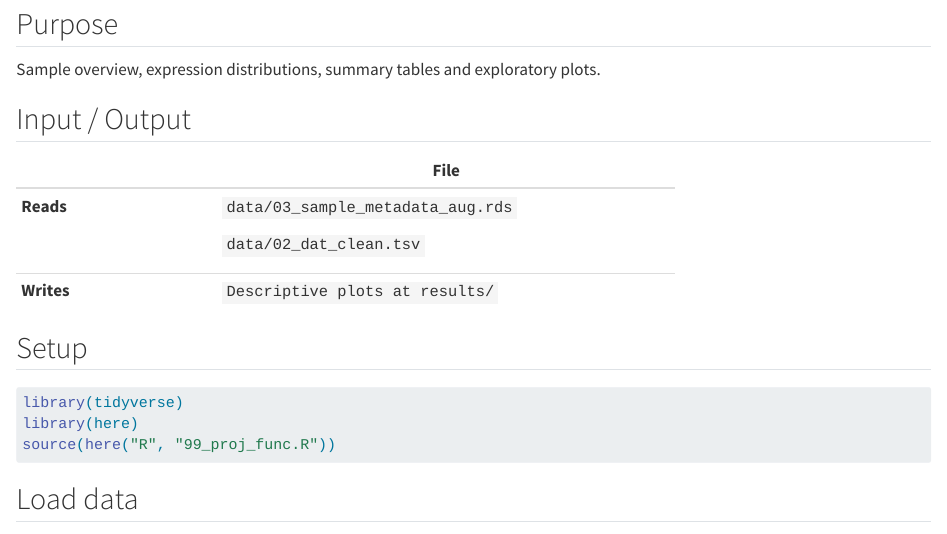
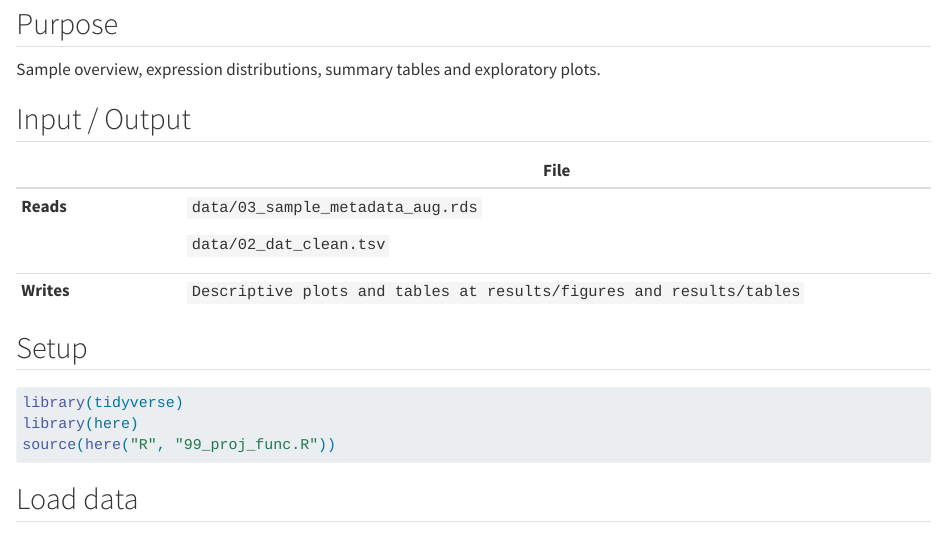
Before and after one commit to rforbiodatascience26/group12_project, a Quarto document (R/04_describe.qmd): the page in a window 1100 px wide, from 70 px down. Rendered offline with R 4.5, knitr and Pandoc in place of Quarto, with nearby package versions; some code elsewhere in the file could not run offline; long lines of code are wrapped.

Commit message:
plot + IO table changes

```diff
--- a/R/04_describe.qmd
+++ b/R/04_describe.qmd
@@ -6,15 +6,15 @@ Sample overview, expression distributions, summary tables and exploratory plots.
 
 ## Input / Output
 
-+---------------+-----------------------------------+
-|               | File                              |
-+===============+===================================+
-| **Reads**     | `data/03_sample_metadata_aug.rds` |
-|               |                                   |
-|               | `data/02_dat_clean.tsv`           |
-+---------------+-----------------------------------+
-| **Writes**    | `Descriptive plots at results/`   |
-+---------------+-----------------------------------+
++---------------+----------------------------------------------------------------------+
+|               | File                                                                 |
++===============+======================================================================+
+| **Reads**     | `data/03_sample_metadata_aug.rds`                                    |
+|               |                                                                      |
+|               | `data/02_dat_clean.tsv`                                              |
++---------------+----------------------------------------------------------------------+
+| **Writes**    | `Descriptive plots and tables at results/figures and results/tables` |
++---------------+----------------------------------------------------------------------+
 
 ## Setup
 
```
Also changed, not shown: results/figures/dist_boxplot_every_sample.png, R/04_describe.qmd (3 more changed lines).
